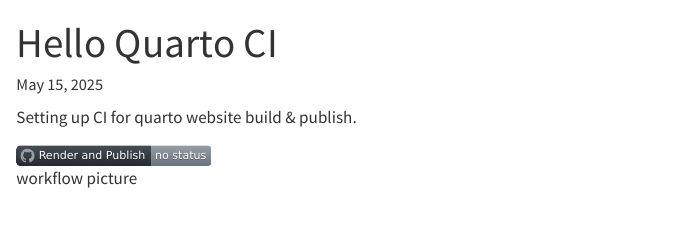
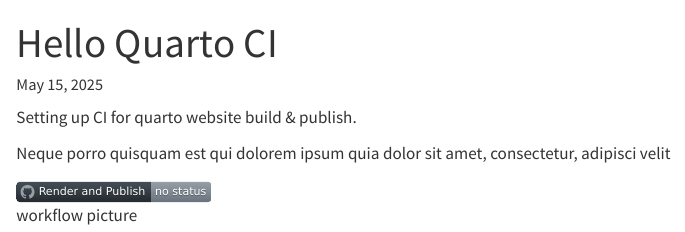
Before and after one commit to guidoeco/Wurfel, a Quarto document (index.qmd): the page in a window 1100 px wide, from its top. Rendered offline with R 4.5, knitr and Pandoc in place of Quarto, with nearby package versions.

Commit message:
update with lorem ipsum

```diff
--- a/index.qmd
+++ b/index.qmd
@@ -6,4 +6,6 @@
 ---
 Setting up CI for quarto website build & publish.
 
+Neque porro quisquam est qui dolorem ipsum quia dolor sit amet, consectetur, adipisci velit
+
 ![workflow picture](image/badge.svg)
```
